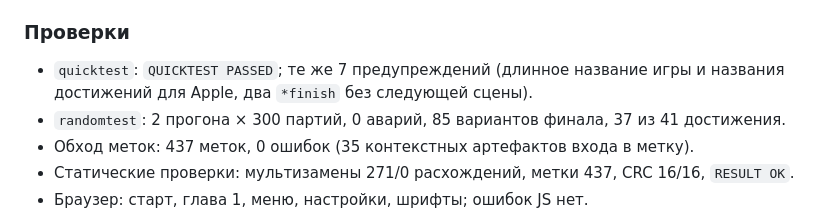
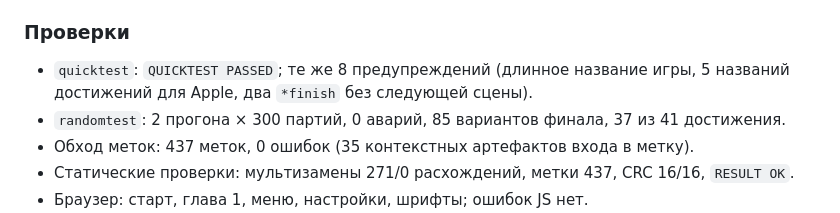
Before and after one commit to HaT1e/hunter-beast-of-glenkildove-ru, a Markdown page: CHANGELOG.md, the part around the change. Drawn GitHub-style.

Commit message:
Уточнить число предупреждений quicktest в CHANGELOG

```diff
--- a/CHANGELOG.md
+++ b/CHANGELOG.md
@@ -21,8 +21,8 @@
 
 ### Проверки
 
-- `quicktest`: `QUICKTEST PASSED`; те же 7 предупреждений (длинное название
-  игры и названия достижений для Apple, два `*finish` без следующей сцены).
+- `quicktest`: `QUICKTEST PASSED`; те же 8 предупреждений (длинное название
+  игры, 5 названий достижений для Apple, два `*finish` без следующей сцены).
 - `randomtest`: 2 прогона × 300 партий, 0 аварий, 85 вариантов финала,
   37 из 41 достижения.
 - Обход меток: 437 меток, 0 ошибок (35 контекстных артефактов входа в метку).
```
